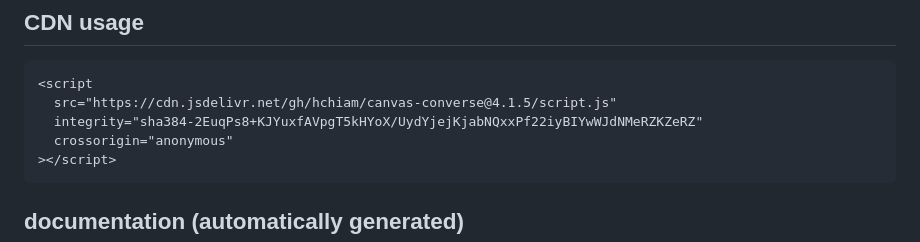
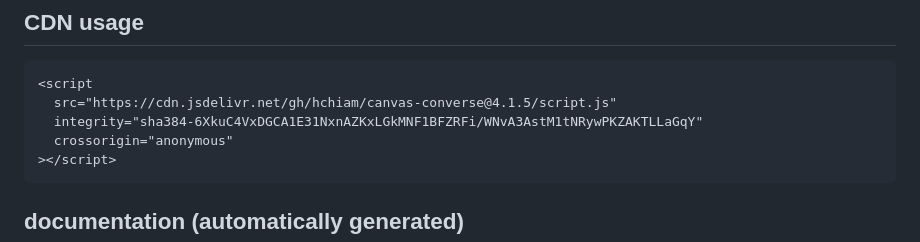
Before and after one commit to hchiam/canvas-converse, a Markdown page: README.md, the part around the change. Rendered like a GitHub page.

Commit message:
updated SHA for 4.1.5

````diff
--- a/README.md
+++ b/README.md
@@ -105,7 +105,7 @@ And much more in the [demo.js](https://github.com/hchiam/canvas-converse/blob/ma
 ```html
 <script
   src="https://cdn.jsdelivr.net/gh/hchiam/canvas-converse@4.1.5/script.js"
-  integrity="sha384-2EuqPs8+KJYuxfAVpgT5kHYoX/UydYjejKjabNQxxPf22iyBIYwWJdNMeRZKZeRZ"
+  integrity="sha384-6XkuC4VxDGCA1E31NxnAZKxLGkMNF1BFZRFi/WNvA3AstM1tNRywPKZAKTLLaGqY"
   crossorigin="anonymous"
 ></script>
 ```
````
